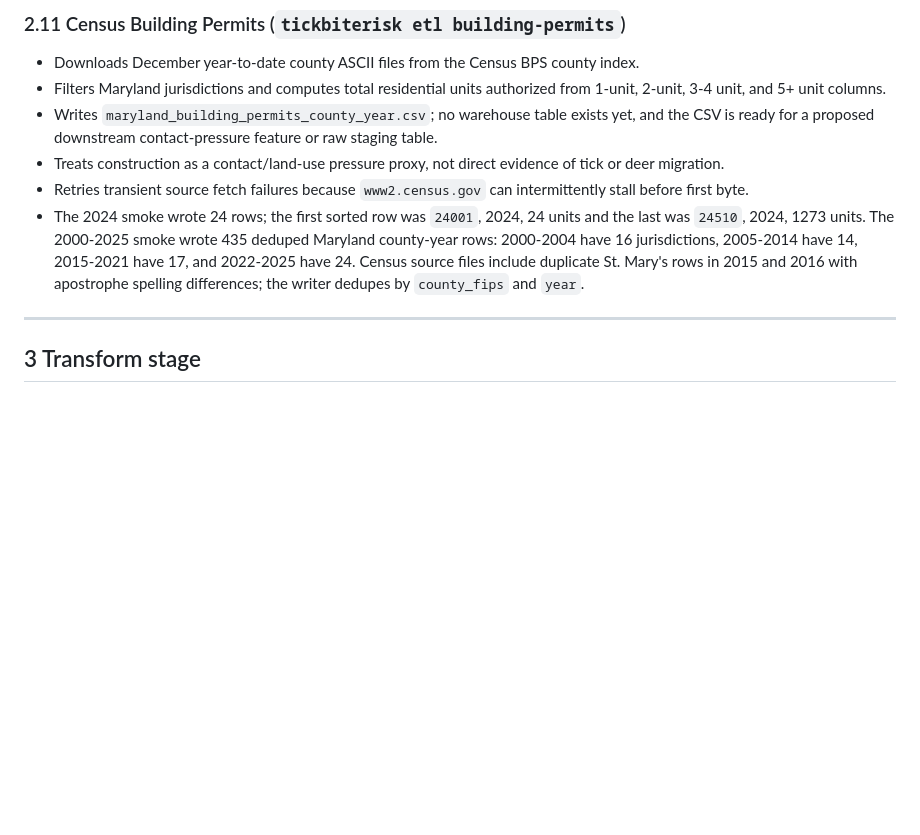
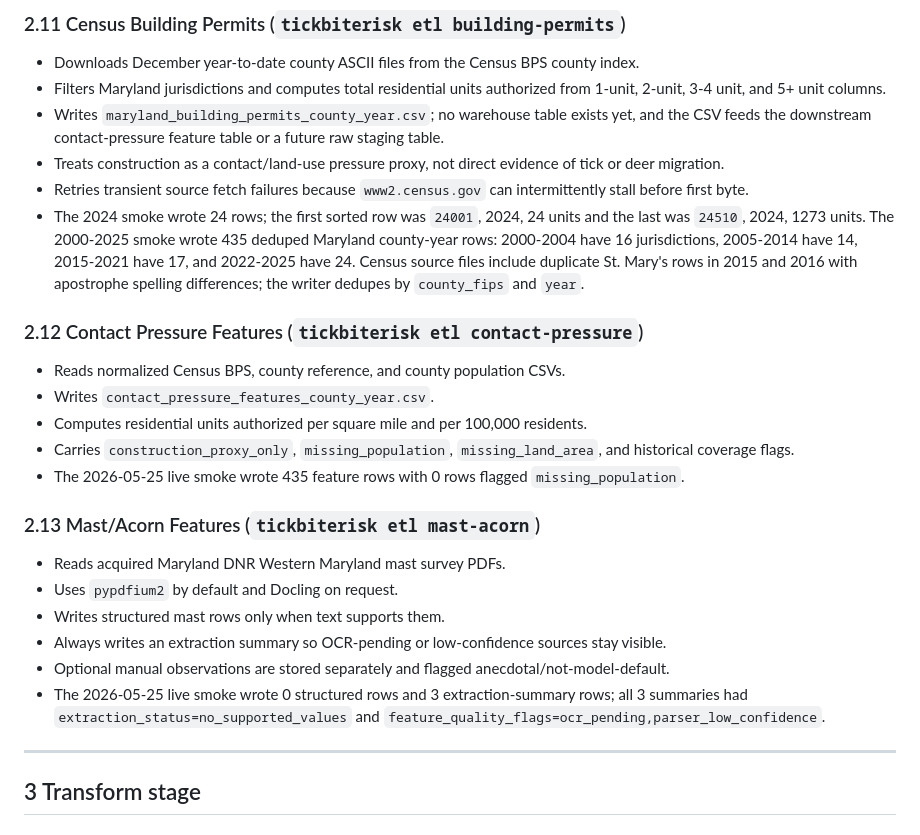
Before and after one commit to brockwebb/TickBiteRisk, a Markdown page: docs/etl-pipeline.md, the part around the change. Rendered like a GitHub page; blank space fills up the shorter version.

```diff
--- a/docs/etl-pipeline.md
+++ b/docs/etl-pipeline.md
@@ -109,10 +109,27 @@ transform_nlcd_edge.py  # rasterio windowed read
 
 * Downloads December year-to-date county ASCII files from the Census BPS county index.
 * Filters Maryland jurisdictions and computes total residential units authorized from 1-unit, 2-unit, 3-4 unit, and 5+ unit columns.
-* Writes `maryland_building_permits_county_year.csv`; no warehouse table exists yet, and the CSV is ready for a proposed downstream contact-pressure feature or raw staging table.
+* Writes `maryland_building_permits_county_year.csv`; no warehouse table exists yet, and the CSV feeds the downstream contact-pressure feature table or a future raw staging table.
 * Treats construction as a contact/land-use pressure proxy, not direct evidence of tick or deer migration.
 * Retries transient source fetch failures because `www2.census.gov` can intermittently stall before first byte.
 * The 2024 smoke wrote 24 rows; the first sorted row was `24001`, 2024, 24 units and the last was `24510`, 2024, 1273 units. The 2000-2025 smoke wrote 435 deduped Maryland county-year rows: 2000-2004 have 16 jurisdictions, 2005-2014 have 14, 2015-2021 have 17, and 2022-2025 have 24. Census source files include duplicate St. Mary's rows in 2015 and 2016 with apostrophe spelling differences; the writer dedupes by `county_fips` and `year`.
+
+### 2.12  Contact Pressure Features (`tickbiterisk etl contact-pressure`)
+
+* Reads normalized Census BPS, county reference, and county population CSVs.
+* Writes `contact_pressure_features_county_year.csv`.
+* Computes residential units authorized per square mile and per 100,000 residents.
+* Carries `construction_proxy_only`, `missing_population`, `missing_land_area`, and historical coverage flags.
+* The 2026-05-25 live smoke wrote 435 feature rows with 0 rows flagged `missing_population`.
+
+### 2.13  Mast/Acorn Features (`tickbiterisk etl mast-acorn`)
+
+* Reads acquired Maryland DNR Western Maryland mast survey PDFs.
+* Uses `pypdfium2` by default and Docling on request.
+* Writes structured mast rows only when text supports them.
+* Always writes an extraction summary so OCR-pending or low-confidence sources stay visible.
+* Optional manual observations are stored separately and flagged anecdotal/not-model-default.
+* The 2026-05-25 live smoke wrote 0 structured rows and 3 extraction-summary rows; all 3 summaries had `extraction_status=no_supported_values` and `feature_quality_flags=ocr_pending,parser_low_confidence`.
 
 ---
 
```
Also changed, not shown: README.md (+3 -1 lines), docs/data-manifest.md (+4 -2 lines).
